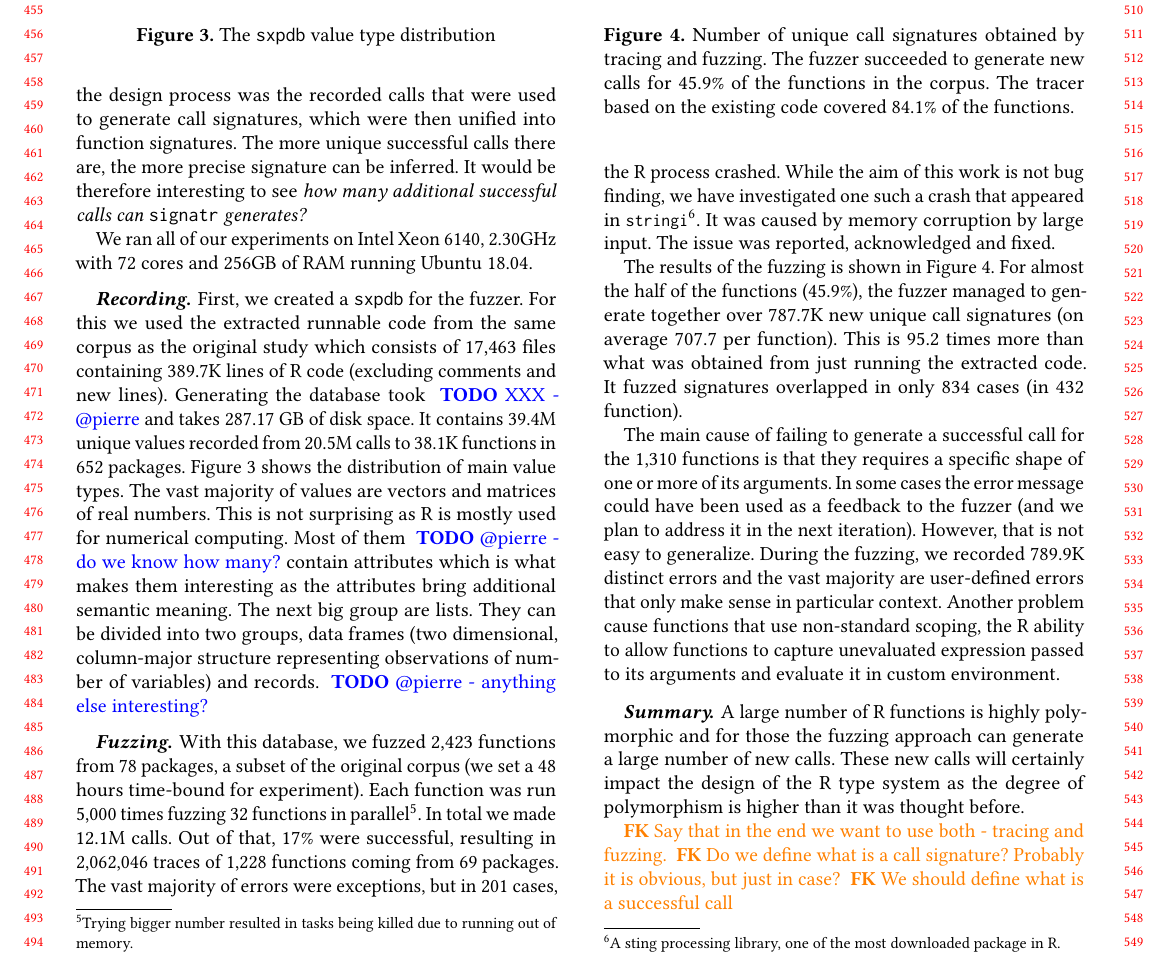
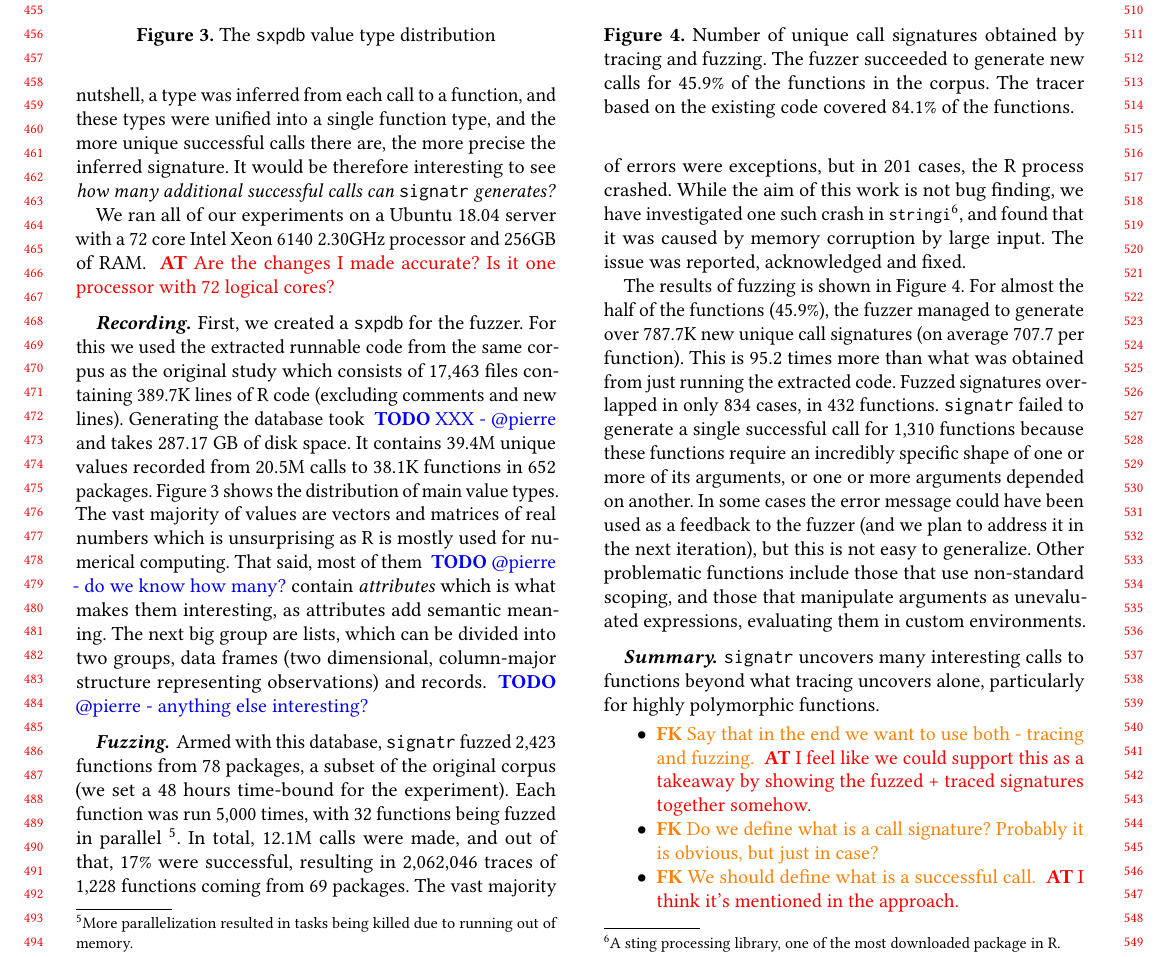
Before and after one commit to reallyTG/signatr-paper, a LaTeX paper (main.tex): part of page 5 of 6, cut so that both start at the same text. Compiled offline with pdfLaTeX.

Commit message:
assessment edits; minor other tweaks

```diff
--- a/main.tex
+++ b/main.tex
@@ -324,12 +324,11 @@ If there were no errors, warnings, or crashes, then the successful call is added
 \label{sec:assessment}
 
 We used \tool to stress-test one of the proposed type system designs for R~\cite{turcotte2020designing}.
-The type system was designed empirically with the help of dynamic program analysis inferring function signatures from types of values observed from running extracted code from R packages.
-The key to the design process was the recorded calls that were used to generate call signatures, which were then unified into function signatures.
-The more unique successful calls there are, the more precise signature can be inferred.
+The type system was designed empirically, with the help of a dynamic program analysis that inferred function signatures from the types of values observed while running extracted code from R packages.
+In a nutshell, a type was inferred from each call to a function, and these types were unified into a single function type, and the more unique successful calls there are, the more precise the inferred signature.
 It would be therefore interesting to see \emph{how many additional successful calls can \tool generates?}
 
-We ran all of our experiments on Intel Xeon 6140, 2.30GHz with 72 cores and 256GB of RAM running Ubuntu 18.04.
+We ran all of our experiments on a Ubuntu 18.04 server with a 72 core Intel Xeon 6140 2.30GHz processor and 256GB of RAM. \AT{Are the changes I made accurate? Is it one processor with 72 logical cores?}
 
 \paragraph{Recording}
 
@@ -338,11 +337,9 @@ For this we used the extracted runnable code from the same corpus as the origina
 Generating the database took \TODO{XXX - @pierre} and takes \DBFileSize of disk space.
 It contains \DBValuesRnd unique values recorded from \DBNumCallsRnd calls to \DBNumFunctionsRnd functions in \DBNumPackages packages.
 Figure~\ref{fig:argsdb-value-distribution} shows the distribution of main value types.
-The vast majority of values are vectors and matrices of real numbers.
-This is not surprising as R is mostly used for numerical computing.
-Most of them \TODO{@pierre - do we know how many?} contain attributes which is what makes them interesting as the attributes bring additional semantic meaning.
-The next big group are lists.
-They can be divided into two groups, data frames (two dimensional, column-major structure representing observations of number of variables) and records.
+The vast majority of values are vectors and matrices of real numbers which is unsurprising as R is mostly used for numerical computing.
+That said, most of them \TODO{@pierre - do we know how many?} contain \textit{attributes} which is what makes them interesting, as attributes add semantic meaning.
+The next big group are lists, which can be divided into two groups, data frames (two dimensional, column-major structure representing observations) and records.
 \TODO{@pierre - anything else interesting?}
 
 \begin{figure}
@@ -354,33 +351,41 @@ They can be divided into two groups, data frames (two dimensional, column-major
 
 \paragraph{Fuzzing}
 
-With this database, we fuzzed \UFNumFunctions functions from \UFNumPackages packages, a subset of the original corpus (we set a 48 hours time-bound for experiment).
-Each function was run \UFTracingBudget times fuzzing 32 functions in parallel\footnote{Trying bigger number resulted in tasks being killed due to running out of memory.}.
-In total we made \UFNumTracesRnd calls. Out of that, \UFRatioSuccessTraces were successful, resulting in \UFNumSuccessTraces traces of \UFNumSuccessFunctions functions coming from \UFNumSuccessPackages packages.
+Armed with this database, \tool fuzzed \UFNumFunctions functions from \UFNumPackages packages, a subset of the original corpus (we set a 48 hours time-bound for the experiment).
+Each function was run \UFTracingBudget times, with 32 functions being fuzzed in parallel~\footnote{More parallelization resulted in tasks being killed due to running out of memory.}.
+In total, \UFNumTracesRnd calls were made, and out of that, \UFRatioSuccessTraces were successful, resulting in \UFNumSuccessTraces traces of \UFNumSuccessFunctions functions coming from \UFNumSuccessPackages packages.
 The vast majority of errors were exceptions, but in \UFNumOfCrashedRSessions cases, the R process crashed.
-While the aim of this work is not bug finding, we have investigated one such a crash that appeared in \code{stringi}\footnote{A sting processing library, one of the most downloaded package in R.}.
-It was caused by memory corruption by large input.
+While the aim of this work is not bug finding, we have investigated one such crash in \code{stringi}\footnote{A sting processing library, one of the most downloaded package in R.}, and found that it was caused by memory corruption by large input.
 The issue was reported, acknowledged and fixed.
 
-The results of the fuzzing is shown in Figure~\ref{fig:call-signatures}.
-For almost the half of the functions (\UFNumFunctionSignatrSignatureRatio), the fuzzer managed to generate together over \UFSignatrSignaturesRnd new unique call signatures (on average \UFAvgNewSignatrSignature per function).
+The results of fuzzing is shown in Figure~\ref{fig:call-signatures}.
+For almost the half of the functions (\UFNumFunctionSignatrSignatureRatio), the fuzzer managed to generate over \UFSignatrSignaturesRnd new unique call signatures (on average \UFAvgNewSignatrSignature per function).
 This is \UFSignatrBaselineSignaturesRatio times more than what was obtained from just running the extracted code.
-It fuzzed signatures overlapped in only \UFSharedSignature cases (in \UFSharedSignatureFunction function).
-
-The main cause of failing to generate a successful call for the \UFNumMissingFunctionSignatr functions is that they requires a specific shape of one or more of its arguments.
-In some cases the error message could have been used as a feedback to the fuzzer (and we plan to address it in the next iteration).
-However, that is not easy to generalize.
-During the fuzzing, we recorded \UFNumErrorMessagesRnd distinct errors and the vast majority are user-defined errors that only make sense in particular context.
-Another problem cause functions that use non-standard scoping, the R ability to allow functions to capture unevaluated expression passed to its arguments and evaluate it in custom environment.
+Fuzzed signatures overlapped in only \UFSharedSignature cases, in \UFSharedSignatureFunction functions.
+\tool failed to generate a single successful call for \UFNumMissingFunctionSignatr functions because these functions require an incredibly specific shape of one or more of its arguments, or one or more arguments depended on another.
+% As an example of the latter case, certain functions from the {\tt dplyr} data manipulation package required a data frame alongside an unevaluated expression made up of column names from the data frame.
+In some cases the error message could have been used as a feedback to the fuzzer (and we plan to address it in the next iteration), but this is not easy to generalize.
+% During fuzzing, we recorded \UFNumErrorMessagesRnd distinct errors and the vast majority are user-defined errors that only make sense in particular context.
+Other problematic functions include those that use non-standard scoping, and those that manipulate arguments as unevaluated expressions, evaluating them in custom environments.
+% Another issue is with functions that use non-standard scoping, the R ability to allow functions to capture unevaluated expression passed to its arguments and evaluate it in custom environment.
 
 \paragraph{Summary}
 
-A large number of R functions is highly polymorphic and for those the fuzzing approach can generate a large number of new calls.
-These new calls will certainly impact the design of the R type system as the degree of polymorphism is higher than it was thought before.
+\tool uncovers many interesting calls to functions beyond what tracing uncovers alone, particularly for highly polymorphic functions.
 
-\FK{Say that in the end we want to use both - tracing and fuzzing.}
-\FK{Do we define what is a call signature? Probably it is obvious, but just in case?}
-\FK{We should define what is a successful call}
+
+% A large number of R functions is highly polymorphic and for those the fuzzing approach can generate a large number of new calls.
+% These new calls will certainly impact the design of the R type system as the degree of polymorphism is higher than it was thought before.
+
+\begin{itemize}
+    \item \FK{Say that in the end we want to use both - tracing and fuzzing.} \AT{I feel like we could support this as a takeaway by showing the fuzzed + traced signatures together somehow.}
+    \item \FK{Do we define what is a call signature? Probably it is obvious, but just in case?}
+    \item \FK{We should define what is a successful call.} \AT{I think it's mentioned in the approach.}
+\end{itemize}
+
+
+
+
 
 % how often R crashed
 
```
